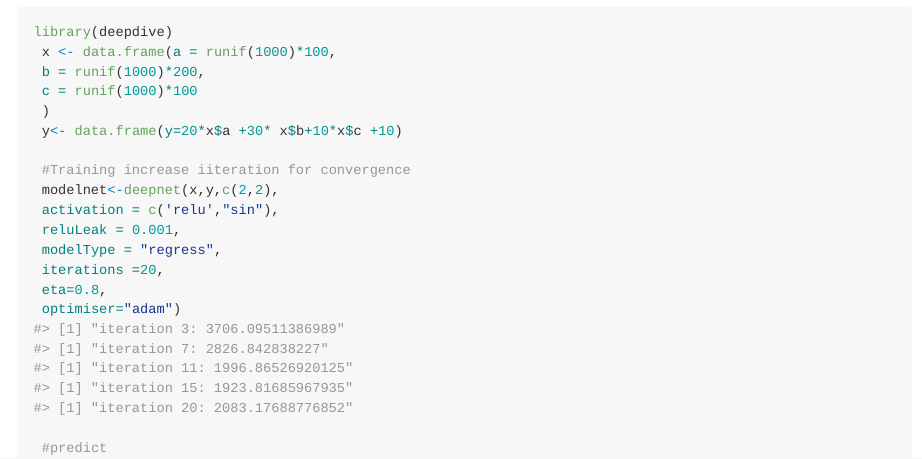
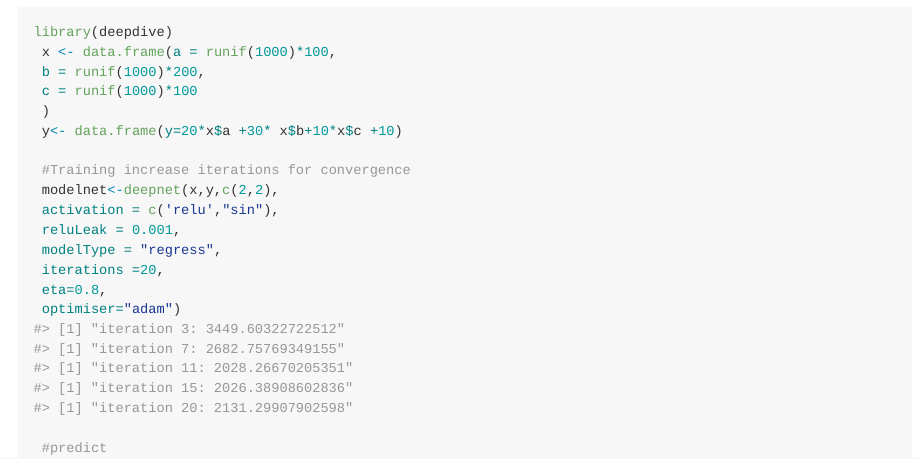
Before and after one commit to RajeshB24/deepdive, an R Markdown document (README.Rmd): the page in a window 1100 px wide, from 780 px down. The pictures show the output file README.md that the author committed with the source, drawn offline in the style of GitHub.

Commit message:
readme correction

```diff
--- a/README.Rmd
+++ b/README.Rmd
@@ -48,7 +48,7 @@ library(deepdive)
  )
  y<- data.frame(y=20*x$a +30* x$b+10*x$c +10)
 
- #Training increase iiteration for convergence
+ #Training increase iterations for convergence
  modelnet<-deepnet(x,y,c(2,2),
  activation = c('relu',"sin"),
  reluLeak = 0.001,
```
Also changed, not shown: README.md.
